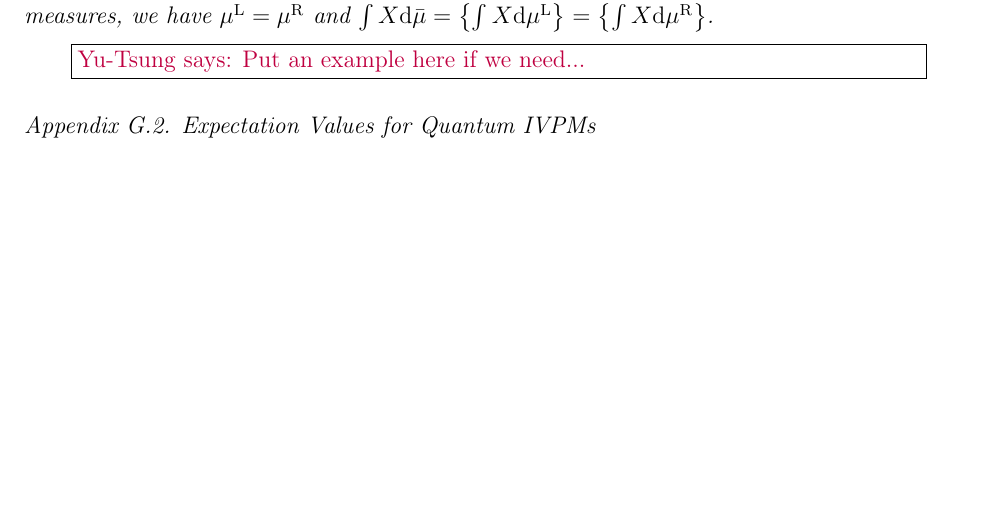
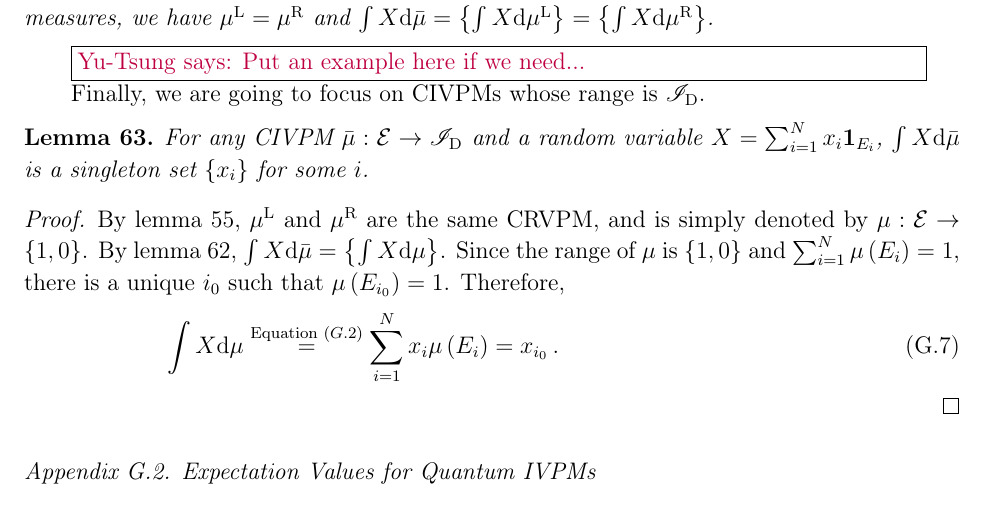
Before and after one commit to yuttai/Contextuality-and-Nonlocality-in-Discrete-Quantum-Theory, a LaTeX paper (prop_iop.tex): part of page 44 of 54, cut so that both start at the same text, the shorter picture padded with empty space. Compiled offline with pdfLaTeX.

Commit message:
prop_iop.tex \subsection{Expectation Values for Classical IVPMs} Add a lemma...

```diff
--- a/prop_iop.tex
+++ b/prop_iop.tex
@@ -2535,6 +2535,24 @@ are real-valued probability measures, we have $\mul=\mur$ and $\int X\rmd\bar{\m
 
 \yutsung{Put an example here if we need...}
 
+Finally, we are going to focus on CIVPMs whose range is $\mathscr{I}_{\mathrm{D}}$.
+
+\begin{lemma}For any CIVPM~$\bar{\mu}:\events\rightarrow\mathscr{I}_{\mathrm{D}}$
+and a random variable~$X=\sum_{i=1}^{N}x_{i}\mathbf{1}_{E_{i}}$,
+$\int X\rmd\bar{\mu}$ is a singleton set~$\left\{ x_{i}\right\} $
+for some $i$.\end{lemma}
+
+\begin{proof}By lemma~\ref{lemma:QIVPM2QCM}, $\mul$ and $\mur$
+are the same CRVPM, and is simply denoted by $\pmeas:\events\rightarrow\left\{ 1,0\right\} $.
+By lemma~\ref{lemma:Choquet-Lebesgue}, $\int X\rmd\bar{\mu}=\left\{ \int X\rmd\mu\right\} $.
+Since the range of $\pmeas$ is $\left\{ 1,0\right\} $ and $\sum_{i=1}^{N}\pmeas\left(E_{i}\right)=1$,
+there is a unique $i_{0}$ such that $\mu\left(E_{i_{0}}\right)=1$.
+Therefore,
+\begin{equation}
+\int X\rmd\mu\stackrel{\textrm{Equation }(\ref{eq:expectation})}{=}\sum_{i=1}^{N}x_{i}\pmeas\left(E_{i}\right)=x_{i_{0}}\,.\label{eq:expectation-value-eigenvalue-classical}
+\end{equation}
+\end{proof}
+
 \subsection{Expectation Values for Quantum IVPMs}
 
 Before discussing quantum IVPMs, we first review various notations
```
Also changed, not shown: 1 other file.
